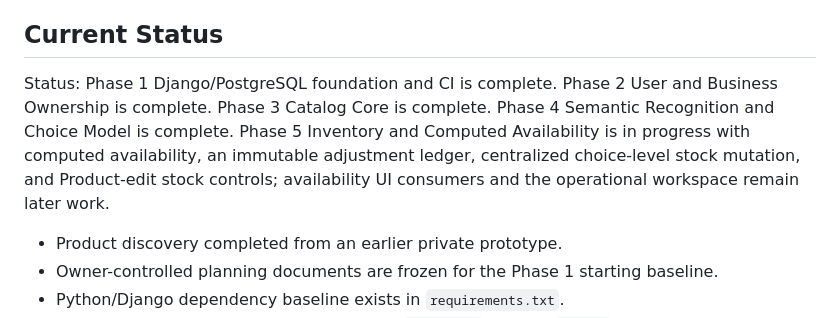
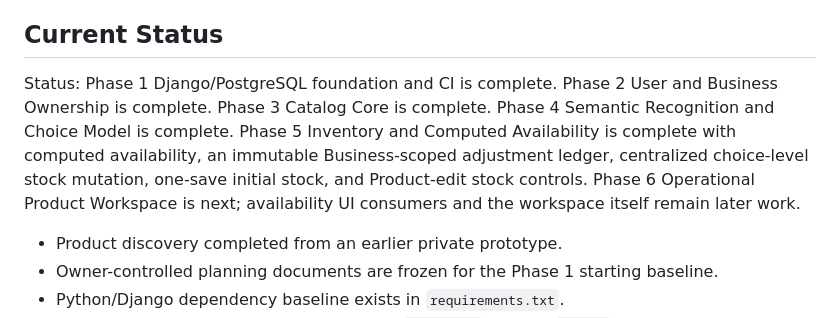
Before and after one commit to OSINTmedia/facebook_ERP, a Markdown page: README.md, the part around the change. GitHub-like rendering.

Commit message:
docs: close phase-5 after verified CI

```diff
--- a/README.md
+++ b/README.md
@@ -32,7 +32,7 @@ This rebuild is intended to demonstrate:
 
 ## Current Status
 
-Status: Phase 1 Django/PostgreSQL foundation and CI is complete. Phase 2 User and Business Ownership is complete. Phase 3 Catalog Core is complete. Phase 4 Semantic Recognition and Choice Model is complete. Phase 5 Inventory and Computed Availability is in progress with computed availability, an immutable adjustment ledger, centralized choice-level stock mutation, and Product-edit stock controls; availability UI consumers and the operational workspace remain later work.
+Status: Phase 1 Django/PostgreSQL foundation and CI is complete. Phase 2 User and Business Ownership is complete. Phase 3 Catalog Core is complete. Phase 4 Semantic Recognition and Choice Model is complete. Phase 5 Inventory and Computed Availability is complete with computed availability, an immutable Business-scoped adjustment ledger, centralized choice-level stock mutation, one-save initial stock, and Product-edit stock controls. Phase 6 Operational Product Workspace is next; availability UI consumers and the workspace itself remain later work.
 
 - Product discovery completed from an earlier private prototype.
 - Owner-controlled planning documents are frozen for the Phase 1 starting baseline.
```
Also changed, not shown: BUILD_PLAN.md (+8 -7 lines), changelog_checkpoint.md (+7 -12 lines).
